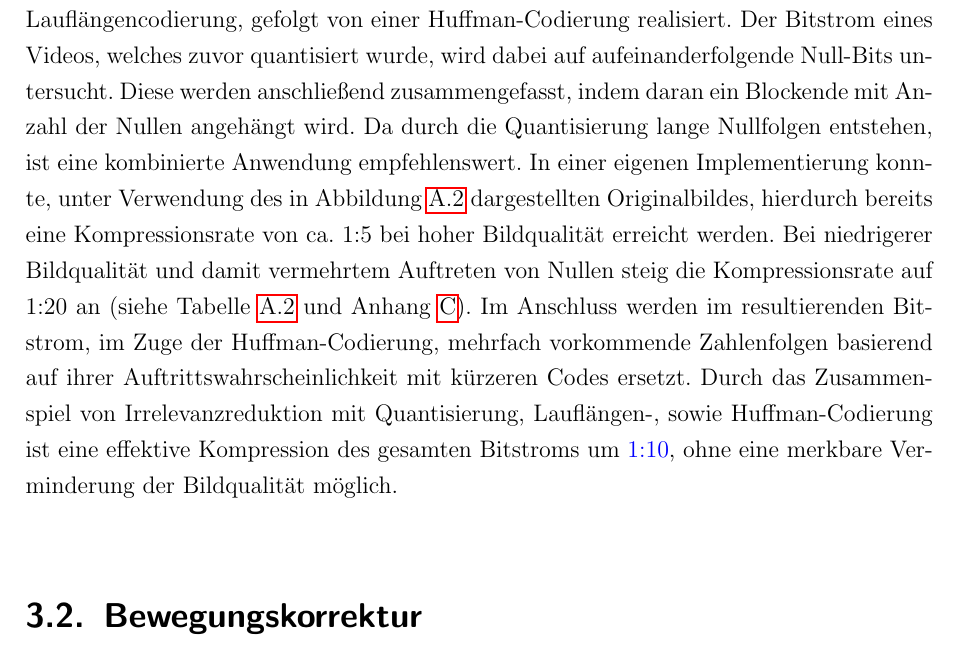
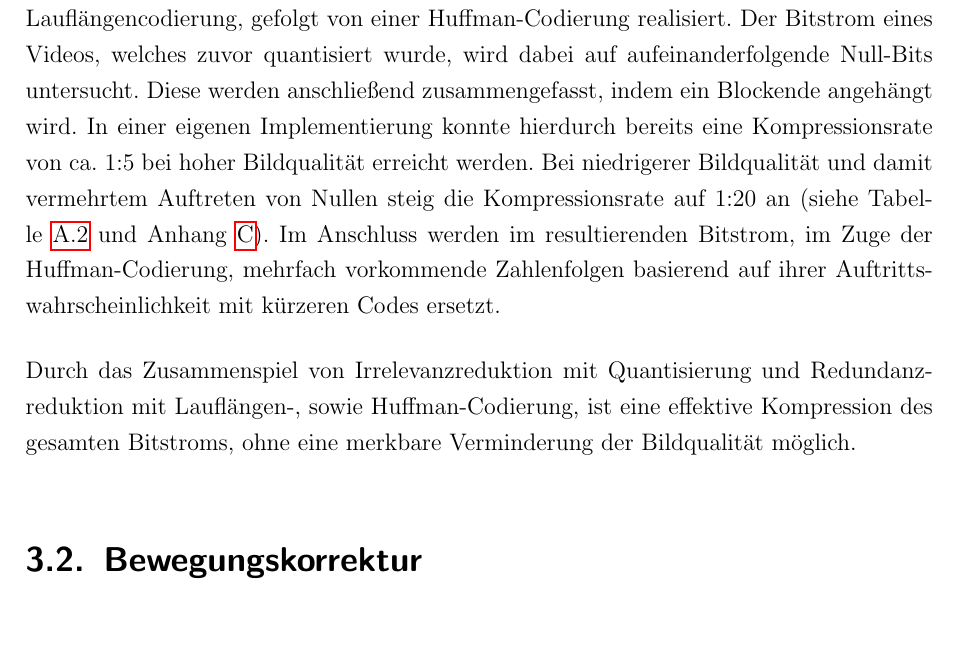
Before and after one commit to juxbo/Grundlagen-der-Videokompression---Wissenschaftliches-Arbeiten-I, a LaTeX thesis (Arbeit/master thesis template.tex, which reads Arbeit/chapters/redundanzreduktion.tex): part of page 13 of 23, cut so that both start at the same text, the shorter picture padded with empty space. Compiled offline with pdfLaTeX; an older LaTeX class or package is replaced by its successor.

Commit message:
Kommentare umgesetzt

```diff
--- a/Arbeit/chapters/redundanzreduktion.tex
+++ b/Arbeit/chapters/redundanzreduktion.tex
@@ -19,14 +19,12 @@ Das Shannon'sche Codierungstheorem besagt, dass, bei effizientes möglicher Kodi
 
 Die Redundanz des Codes berechnet sich aus der Differenz von Entropie und mittlerer Wortlänge. Das Ziel für die Kompression eines Videos ist es, so wenig Code-Redundanz wie möglich zu erreichen.
 
-Bei dem Videokompressionsstandard MPEG, wird die Entropiecodierung mittels einer Lauflängencodierung, gefolgt von einer Huffman-Codierung realisiert. Der Bitstrom eines Videos, welches zuvor quantisiert wurde, wird dabei auf aufeinanderfolgende Null-Bits untersucht. Diese werden anschließend zusammengefasst, indem daran ein Blockende mit Anzahl der Nullen angehängt wird.
-% Ein Blockende beinhaltet implizit die Anzahl der 0en. No need for redundancy.
-Da durch die Quantisierung lange Nullfolgen entstehen, ist eine kombinierte Anwendung empfehlenswert.
-% Was für eine kombinierte Anwendung? Huffman-Codierung wird doch erst weiter unten erklärt?!
-In einer eigenen Implementierung konnte, unter Verwendung des in Abbildung \ref{fig:quantization_multi_mquants} dargestellten Originalbildes, hierdurch bereits eine Kompressionsrate von ca. 1:5 bei hoher Bildqualität erreicht werden. Bei niedrigerer Bildqualität und damit vermehrtem Auftreten von Nullen steig die Kompressionsrate auf 1:20 an (siehe Tabelle \ref{tab:test} und Anhang \ref{chap:testvorgenen}).
+Bei dem Videokompressionsstandard MPEG, wird die Entropiecodierung mittels einer Lauflängencodierung, gefolgt von einer Huffman-Codierung realisiert. Der Bitstrom eines Videos, welches zuvor quantisiert wurde, wird dabei auf aufeinanderfolgende Null-Bits untersucht. Diese werden anschließend zusammengefasst, indem ein Blockende angehängt wird.
+In einer eigenen Implementierung konnte hierdurch bereits eine Kompressionsrate von ca. 1:5 bei hoher Bildqualität erreicht werden. Bei niedrigerer Bildqualität und damit vermehrtem Auftreten von Nullen steig die Kompressionsrate auf 1:20 an (siehe Tabelle \ref{tab:test} und Anhang \ref{chap:testvorgenen}).
 Im Anschluss werden im resultierenden Bitstrom, im Zuge der Huffman-Codierung, mehrfach vorkommende Zahlenfolgen basierend auf ihrer Auftrittswahrscheinlichkeit mit kürzeren Codes ersetzt.
-Durch das Zusammenspiel von Irrelevanzreduktion mit Quantisierung, Lauflängen-, sowie Huffman-Codierung ist eine effektive Kompression des gesamten Bitstroms um \textcolor{blue}{1:10}, ohne eine merkbare Verminderung der Bildqualität möglich.
-% Gibt es da eine Quelle? Die Kompressionsleistung sollte nach meinem Verständnis nach sehr stark vom encodeten Bild Abhängen. Ein komplett schwarzes Bild ist damit sehr gut komprimierbar, ein Bild mit vielen feinen Details dafür sehr schlecht.
+
+Durch das Zusammenspiel von Irrelevanzreduktion mit Quantisierung und Redundanzreduktion mit Lauflängen-, sowie Huffman-Codierung, ist eine effektive Kompression des gesamten Bitstroms, ohne eine merkbare Verminderung der Bildqualität möglich.
+% Die Kompressionsleistung sollte nach meinem Verständnis nach sehr stark vom encodeten Bild Abhängen. Ein komplett schwarzes Bild ist damit sehr gut komprimierbar, ein Bild mit vielen feinen Details dafür sehr schlecht.
 
 \section{Bewegungskorrektur}
 Alle bis jetzt vorgestellten Ansätze der Videokompression beschäftigen sich mit der Kompression von Einzelbildern innerhalb eines Videos. Bei der Bewegungskorrektur hingegen, wird jenes Kompressionspotential ausgenutzt, welches innerhalb der Abhängigkeiten der Einzelbilder in einem Video steckt.
```
Also changed, not shown: Arbeit/master thesis template.pdf.
